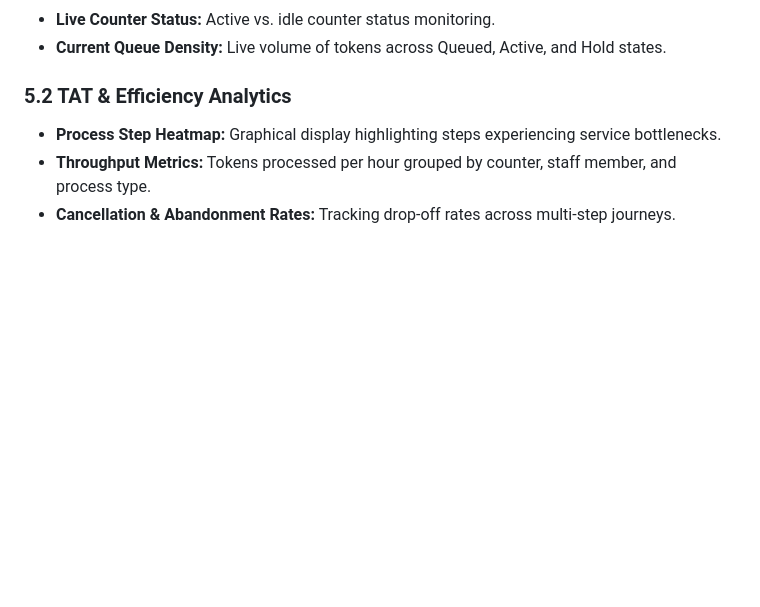
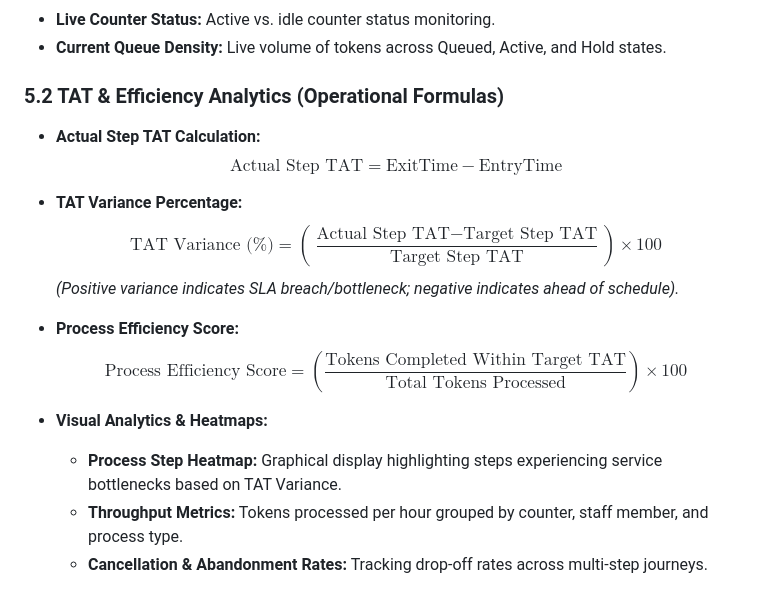
Before and after one commit to ikdevops2021-blip/EnterpriseCoreWebApi, a Markdown page: FEATURES.md, the part around the change. Drawn GitHub-style; blank space fills up the shorter version.

Commit message:
Update Section 5.2 TAT & Efficiency Analytics with operational LaTeX formulas

```diff
--- a/FEATURES.md
+++ b/FEATURES.md
@@ -85,7 +85,19 @@ Tokens transition through explicit lifecycle states:
 * **Live Counter Status:** Active vs. idle counter status monitoring.
 * **Current Queue Density:** Live volume of tokens across Queued, Active, and Hold states.
 
-### 5.2 TAT & Efficiency Analytics
-* **Process Step Heatmap:** Graphical display highlighting steps experiencing service bottlenecks.
-* **Throughput Metrics:** Tokens processed per hour grouped by counter, staff member, and process type.
-* **Cancellation & Abandonment Rates:** Tracking drop-off rates across multi-step journeys.
+### 5.2 TAT & Efficiency Analytics (Operational Formulas)
+
+* **Actual Step TAT Calculation:**
+  $$\text{Actual Step TAT} = \text{ExitTime} - \text{EntryTime}$$
+
+* **TAT Variance Percentage:**
+  $$\text{TAT Variance (\%)} = \left( \frac{\text{Actual Step TAT} - \text{Target Step TAT}}{\text{Target Step TAT}} \right) \times 100$$
+  *(Positive variance indicates SLA breach/bottleneck; negative indicates ahead of schedule).*
+
+* **Process Efficiency Score:**
+  $$\text{Process Efficiency Score} = \left( \frac{\text{Tokens Completed Within Target TAT}}{\text{Total Tokens Processed}} \right) \times 100$$
+
+* **Visual Analytics & Heatmaps:**
+  * **Process Step Heatmap:** Graphical display highlighting steps experiencing service bottlenecks based on TAT Variance.
+  * **Throughput Metrics:** Tokens processed per hour grouped by counter, staff member, and process type.
+  * **Cancellation & Abandonment Rates:** Tracking drop-off rates across multi-step journeys.
```
Also changed, not shown: PROMPT_SETUP.md (+16 -4 lines).
